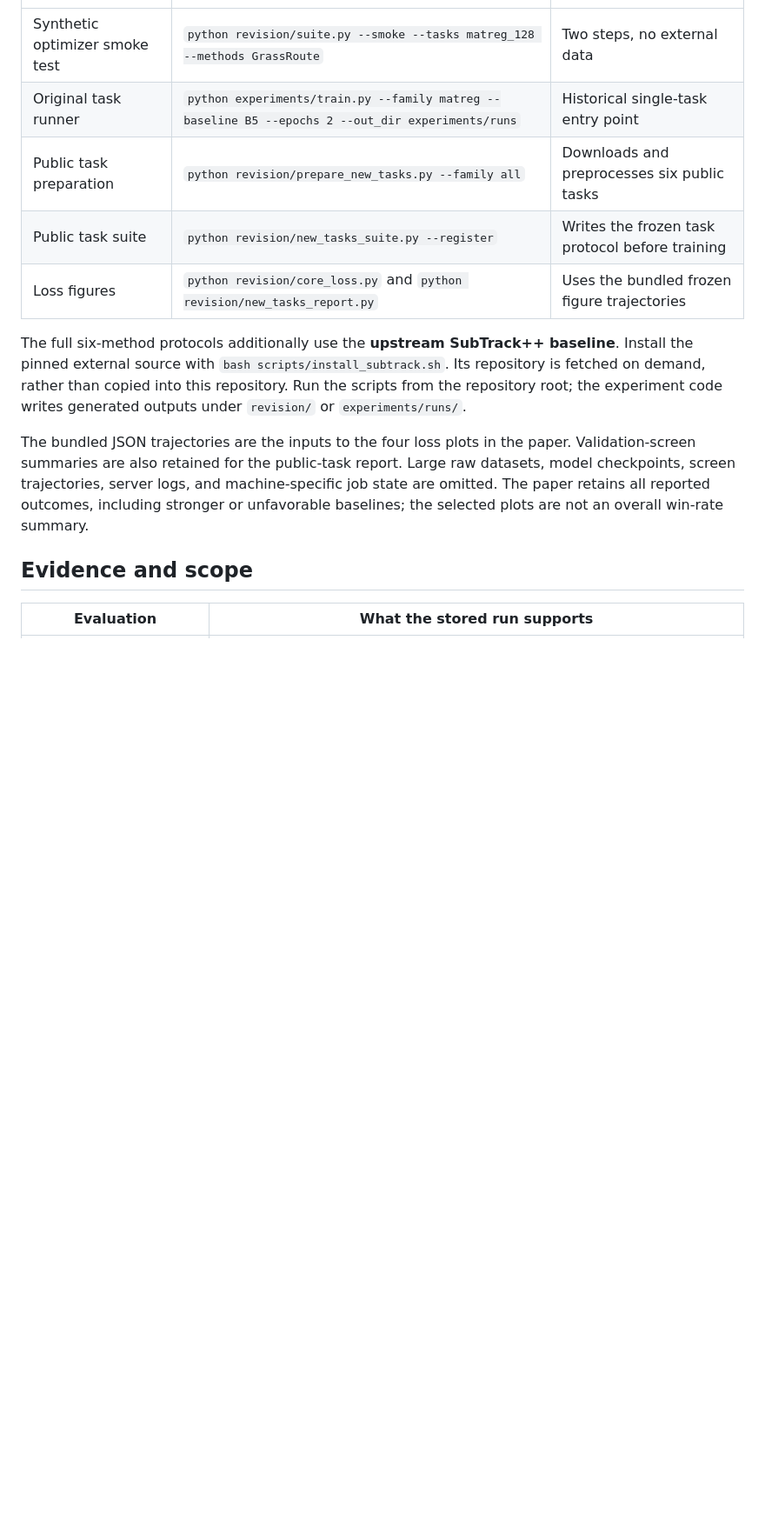
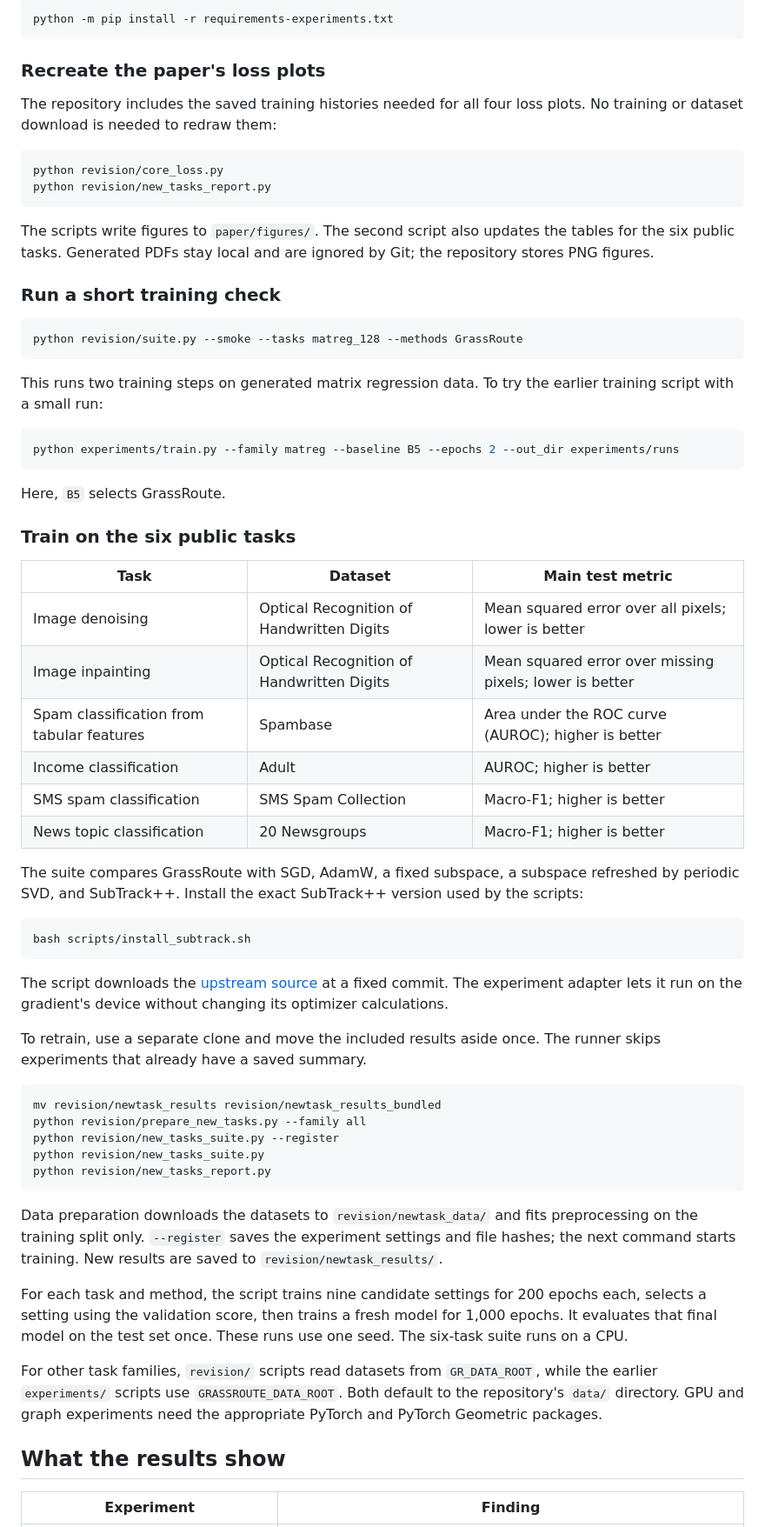
Before and after one commit to Hik289/manifold-grassman-optimization, a Markdown page: README.md, the part around one of its changes. Shown at 87% size. GitHub-like rendering; blank space fills up the shorter version.

Commit message:
recent commit

````diff
--- a/README.md
+++ b/README.md
@@ -39,15 +65,68 @@ Install optional training and reporting dependencies with `python -m pip install
+```bash
+python -m pip install -r requirements-experiments.txt
+```
+
+### Recreate the paper's loss plots
+
+The repository includes the saved training histories needed for all four loss plots. No training or dataset download is needed to redraw them:
+
+```bash
+python revision/core_loss.py
+python revision/new_tasks_report.py
+```
+
+The scripts write figures to `paper/figures/`. The second script also updates the tables for the six public tasks. Generated PDFs stay local and are ignored by Git; the repository stores PNG figures.
+
+### Run a short training check
+
+```bash
+python revision/suite.py --smoke --tasks matreg_128 --methods GrassRoute
+```
+
+This runs two training steps on generated matrix regression data. To try the earlier training script with a small run:
+
+```bash
+python experiments/train.py --family matreg --baseline B5 --epochs 2 --out_dir experiments/runs
+```
+
+Here, `B5` selects GrassRoute.
+
+### Train on the six public tasks
+
+| Task | Dataset | Main test metric |
 | --- | --- | --- |
-| Synthetic optimizer smoke test | `python revision/suite.py --smoke --tasks matreg_128 --methods GrassRoute` | Two steps, no external data |
-| Original task runner | `python experiments/train.py --family matreg --baseline B5 --epochs 2 --out_dir experiments/runs` | Historical single-task entry point |
-| Public task preparation | `python revision/prepare_new_tasks.py --family all` | Downloads and preprocesses six public tasks |
-| Public task suite | `python revision/new_tasks_suite.py --register` | Writes the frozen task protocol before training |
-| Loss figures | `python revision/core_loss.py` and `python revision/new_tasks_report.py` | Uses the bundled frozen figure trajectories |
+| Image denoising | Optical Recognition of Handwritten Digits | Mean squared error over all pixels; lower is better |
+| Image inpainting | Optical Recognition of Handwritten Digits | Mean squared error over missing pixels; lower is better |
+| Spam classification from tabular features | Spambase | Area under the ROC curve (AUROC); higher is better |
+| Income classification | Adult | AUROC; higher is better |
+| SMS spam classification | SMS Spam Collection | Macro-F1; higher is better |
+| News topic classification | 20 Newsgroups | Macro-F1; higher is better |
 
-The full six-method protocols additionally use the **upstream SubTrack++ baseline**. Install the pinned external source with `bash scripts/install_subtrack.sh`. Its repository is fetched on demand, rather than copied into this repository. Run the scripts from the repository root; the experiment code writes generated outputs under `revision/` or `experiments/runs/`.
+The suite compares GrassRoute with SGD, AdamW, a fixed subspace, a subspace refreshed by periodic SVD, and SubTrack++. Install the exact SubTrack++ version used by the scripts:
 
-The bundled JSON trajectories are the inputs to the four loss plots in the paper. Validation-screen summaries are also retained for the public-task report. Large raw datasets, model checkpoints, screen trajectories, server logs, and machine-specific job state are omitted. The paper retains all reported outcomes, including stronger or unfavorable baselines; the selected plots are not an overall win-rate summary.
+```bash
+bash scripts/install_subtrack.sh
+```
 
-## Evidence and scope
+The script downloads the [upstream source](https://github.com/criticalml-uw/SubTrack) at a fixed commit. The experiment adapter lets it run on the gradient's device without changing its optimizer calculations.
 
-| Evaluation | What the stored run supports |
+To retrain, use a separate clone and move the included results aside once. The runner skips experiments that already have a saved summary.
+
+```bash
+mv revision/newtask_results revision/newtask_results_bundled
+python revision/prepare_new_tasks.py --family all
+python revision/new_tasks_suite.py --register
+python revision/new_tasks_suite.py
+python revision/new_tasks_report.py
+```
+
+Data preparation downloads the datasets to `revision/newtask_data/` and fits preprocessing on the training split only. `--register` saves the experiment settings and file hashes; the next command starts training. New results are saved to `revision/newtask_results/`.
+
+For each task and method, the script trains nine candidate settings for 200 epochs each, selects a setting using the validation score, then trains a fresh model for 1,000 epochs. It evaluates that final model on the test set once. These runs use one seed. The six-task suite runs on a CPU.
+
+For other task families, `revision/` scripts read datasets from `GR_DATA_ROOT`, while the earlier `experiments/` scripts use `GRASSROUTE_DATA_ROOT`. Both default to the repository's `data/` directory. GPU and graph experiments need the appropriate PyTorch and PyTorch Geometric packages.
+
+## What the results show
+
+| Experiment | Finding |
 | --- | --- |
````
Also changed, not shown: other parts of README.md (+65 -26 lines), assets/grassroute_intuition.png, 3 other files.
